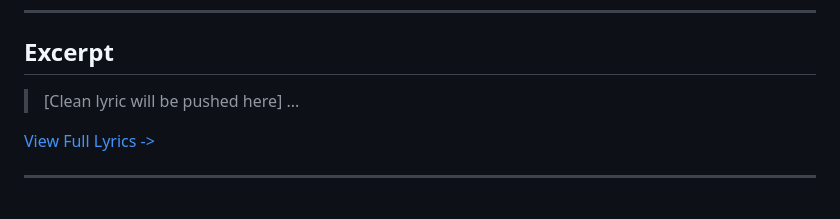
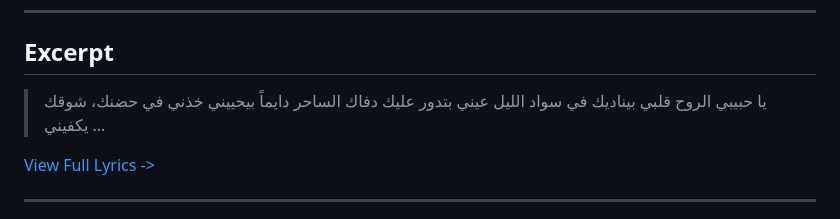
Before and after one commit to ImAbuSayed/wa2fa-3ala-babak, a Markdown page: README.md, the part around the change. GitHub-like rendering.

Commit message:
docs: Update readme excerpt

```diff
--- a/README.md
+++ b/README.md
@@ -19,7 +19,10 @@
 
 ## Excerpt
 
-> [Clean lyric will be pushed here]
+> يا حبيبي الروح قلبي بيناديك
+> في سواد الليل عيني بتدور عليك
+> دفاك الساحر دايماً بيحييني
+> خذني في حضنك، شوقك يكفيني
 > ...
 
 [View Full Lyrics ->](./lyrics.txt)
```
